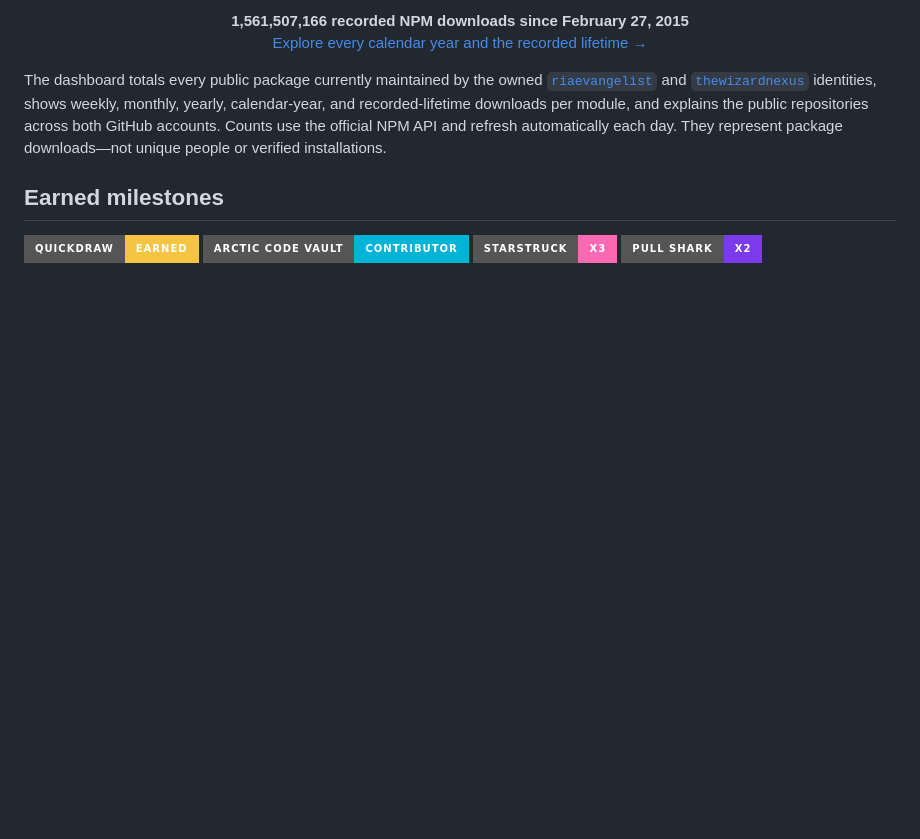
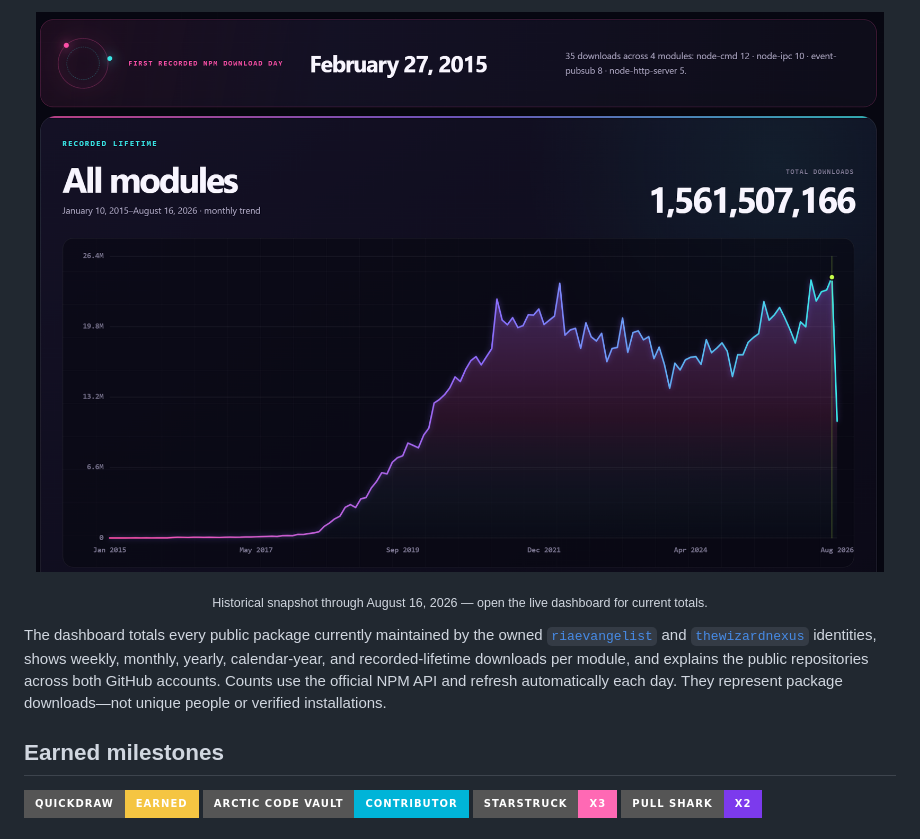
Before and after one commit to RIAEvangelist/RIAEvangelist, a Markdown page: README.md, the part around one of its changes. GitHub-like rendering; pictures changed too: assets/npm-history-chart.png (added); badges without logos; blank space fills up the shorter version.

Commit message:
feat: elevate the profile dashboard showcase

```diff
--- a/README.md
+++ b/README.md
@@ -29,8 +41,10 @@
 <p align="center">
-  <strong>1,561,507,166 recorded NPM downloads since February 27, 2015</strong><br>
-  <a href="https://riaevangelist.github.io/RIAEvangelist/#history">Explore every calendar year and the recorded lifetime →</a>
+  <a href="https://riaevangelist.github.io/RIAEvangelist/#history">
+    <img src="assets/npm-history-chart.png" width="100%" alt="Recorded NPM lifetime chart and first recorded download day">
+  </a>
 </p>
-<!-- profile-npm-history:end -->
+
+<p align="center"><sub>Historical snapshot through August 16, 2026 — open the live dashboard for current totals.</sub></p>
 
 The dashboard totals every public package currently maintained by the owned [`riaevangelist`](https://www.npmjs.com/~riaevangelist) and [`thewizardnexus`](https://www.npmjs.com/~thewizardnexus) identities, shows weekly, monthly, yearly, calendar-year, and recorded-lifetime downloads per module, and explains the public repositories across both GitHub accounts. Counts use the official NPM API and refresh automatically each day. They represent package downloads—not unique people or verified installations.
 
```
Also changed, not shown: other parts of README.md (+13 -1 lines), 3 other files.
